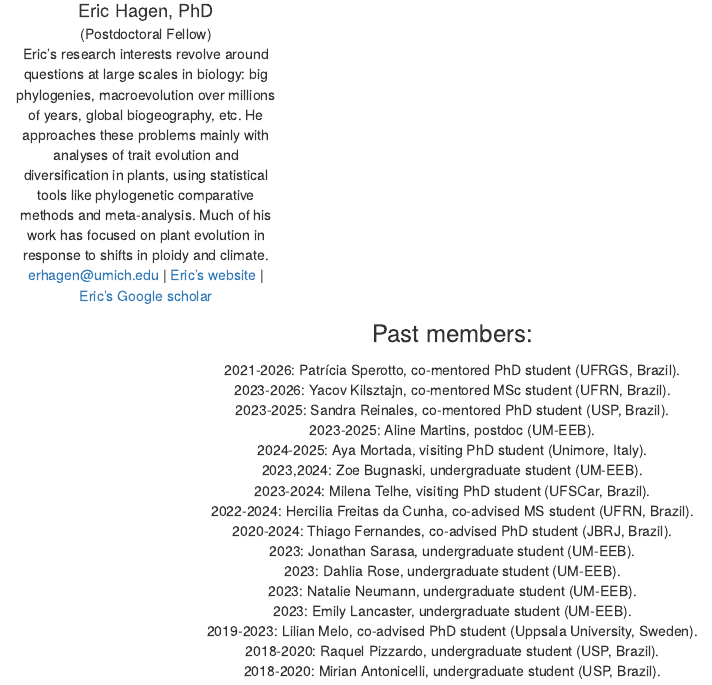
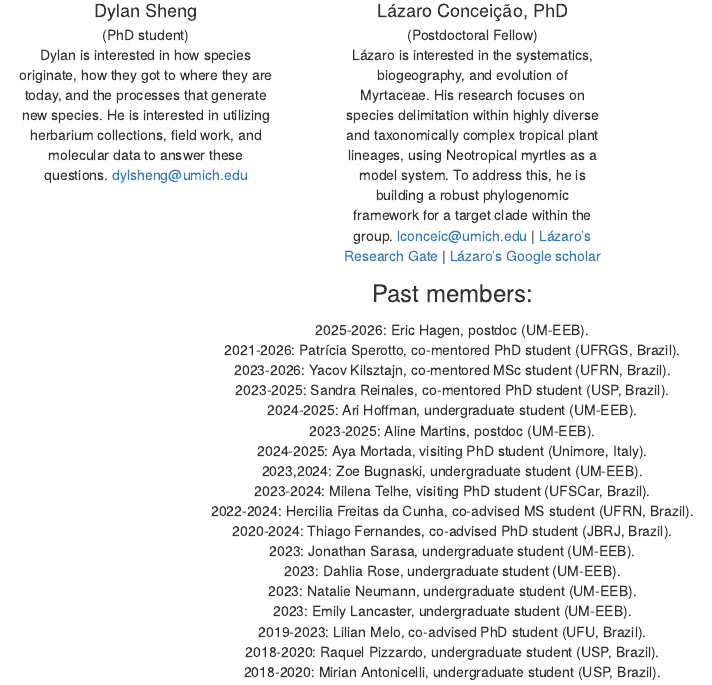
Before and after one commit to tncvasconcelos/tncvasconcelos.github.io, an R Markdown document (people.Rmd): the page in a window 1100 px wide, from 1110 px down before the commit and from 1170 px down after it. The pictures show the output file people.html that the author committed with the source, opened offline; library style sheets and scripts come from the installed R packages.

Commit message:
people updates

```diff
--- a/people.Rmd
+++ b/people.Rmd
@@ -45,3 +44,0 @@ Paulo is interested in systematics and evolution of highly diverse tropical plan
-<font size="4">Eric Hagen, PhD</font>
-(Postdoctoral Fellow)
-Eric's research interests revolve around questions at large scales in biology: big phylogenies, macroevolution over millions of years, global biogeography, etc. He approaches these problems mainly with analyses of trait evolution and diversification in plants, using statistical tools like phylogenetic comparative methods and meta-analysis. Much of his work has focused on plant evolution in response to shifts in ploidy and climate. erhagen@umich.edu | [Eric's website](https://erichagen.github.io) | [Eric's Google scholar](https://scholar.google.com/citations?user=0ewKmH8AAAAJ&hl=en&oi=ao)
@@ -48,11 +46,15 @@ Eric's research interests revolve around questions at large scales in biology: b
+<font size="4">Dylan Sheng</font>
+(PhD student)
+Dylan is interested in how species originate, how they got to where they are today, and the processes that generate new species. He is interested in utilizing herbarium collections, field work, and molecular data to answer these questions. dylsheng@umich.edu
 
 </div>
 
 
 <div style= "float:left;left: 20px;top: 0px;position: relative; padding: 0px; width:260px; margin: 0px 65px 0px 0px">
-![](images/blank.jpg){}
-<font size="4"></font>
-
+![](images/lazaro-01.jpg){}
+<font size="4">Lázaro Conceição, PhD </font>
+(Postdoctoral Fellow)
+Lázaro is interested in the systematics, biogeography, and evolution of Myrtaceae. His research focuses on species delimitation within highly diverse and taxonomically complex tropical plant lineages, using Neotropical myrtles as a model system. To address this, he is building a robust phylogenomic framework for a target clade within the group. lconceic@umich.edu | [Lázaro's Research Gate](https://www.researchgate.net/profile/Lazaro-Henrique-Soares-De-Moraes-Conceicao) | [Lázaro's Google scholar](https://scholar.google.com.br/citations?hl=pt-BR&user=ssa6ZV4AAAAJ)
 
 </div>
 
@@ -133,7 +137,7 @@ Eric's research interests revolve around questions at large scales in biology: b
 2023: Dahlia Rose, undergraduate student (UM-EEB).
 2023: Natalie Neumann, undergraduate student (UM-EEB).
 2023: Emily Lancaster, undergraduate student (UM-EEB).
-2019-2023: Lilian Melo, co-advised PhD student (Uppsala University, Sweden).
+2019-2023: Lilian Melo, co-advised PhD student (UFU, Brazil).
 2018-2020: Raquel Pizzardo, undergraduate student (USP, Brazil).
 2018-2020: Mirian Antonicelli, undergraduate student (USP, Brazil).
 
```
Also changed, not shown: images/dylan-01-01.jpg (added), images/lazaro-01.jpg (added), images/paulo-01.jpg, images/thais2026-01.jpg (added), people.html, people.Rmd (7 more changed lines), 1 other file.
